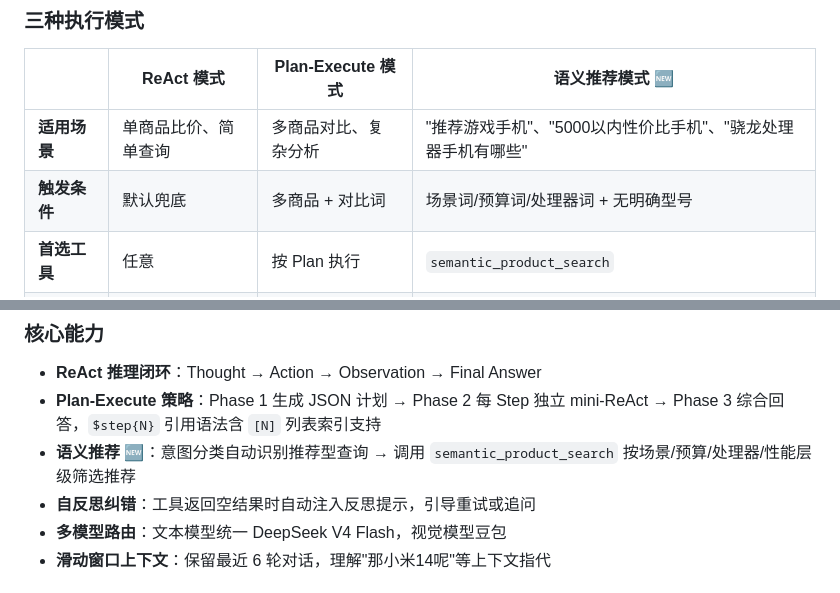
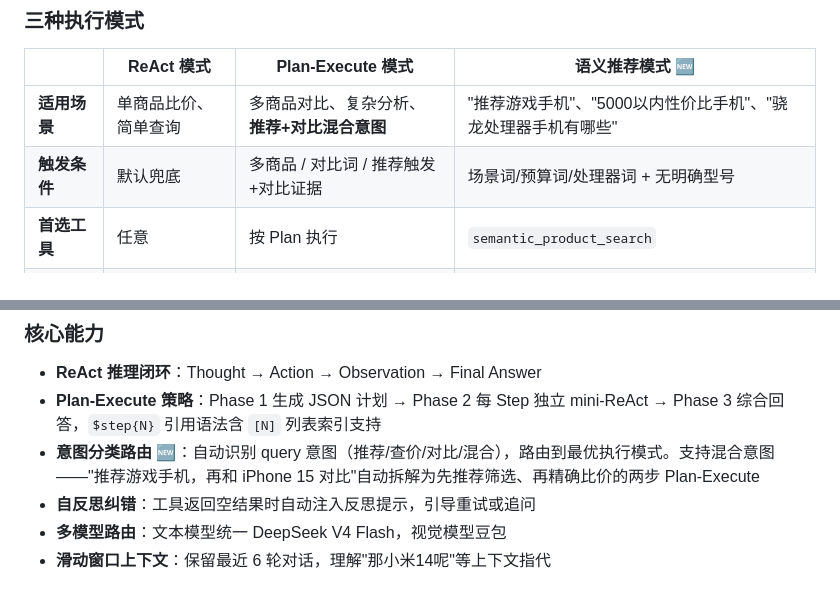
Before and after one commit to wenbo030509/price-agent, a Markdown page: README.md, 2 parts joined by grey strips. Drawn GitHub-style.

Commit message:
docs: update README with mixed intent routing, remove PM复盘 from git
- README: Plan-Execute now also triggers on recommend+comparison mixed intent
- README: add intent classification routing to core capabilities
- Remove IT3C问题复盘-产品视角.md from git (keep local file)

Co-Authored-By: Claude Opus 4.7 <noreply@anthropic.com>

```diff
--- a/README.md
+++ b/README.md
@@ -56,8 +56,8 @@
 
 | | ReAct 模式 | Plan-Execute 模式 | 语义推荐模式 🆕 |
 |---|---|---|---|
-| **适用场景** | 单商品比价、简单查询 | 多商品对比、复杂分析 | "推荐游戏手机"、"5000以内性价比手机"、"骁龙处理器手机有哪些" |
-| **触发条件** | 默认兜底 | 多商品 + 对比词 | 场景词/预算词/处理器词 + 无明确型号 |
+| **适用场景** | 单商品比价、简单查询 | 多商品对比、复杂分析、**推荐+对比混合意图** | "推荐游戏手机"、"5000以内性价比手机"、"骁龙处理器手机有哪些" |
+| **触发条件** | 默认兜底 | 多商品 / 对比词 / 推荐触发+对比证据 | 场景词/预算词/处理器词 + 无明确型号 |
 | **首选工具** | 任意 | 按 Plan 执行 | `semantic_product_search` |
 | **LLM 调用** | 1-3 次 | 2 + N×(0~2) 次 | 1-3 次 |
 
@@ -66,7 +66,7 @@
 ### 核心能力
 - **ReAct 推理闭环**：Thought → Action → Observation → Final Answer
 - **Plan-Execute 策略**：Phase 1 生成 JSON 计划 → Phase 2 每 Step 独立 mini-ReAct → Phase 3 综合回答，`$step{N}` 引用语法含 `[N]` 列表索引支持
-- **语义推荐 🆕**：意图分类自动识别推荐型查询 → 调用 `semantic_product_search` 按场景/预算/处理器/性能层级筛选推荐
+- **意图分类路由 🆕**：自动识别 query 意图（推荐/查价/对比/混合），路由到最优执行模式。支持混合意图——"推荐游戏手机，再和 iPhone 15 对比"自动拆解为先推荐筛选、再精确比价的两步 Plan-Execute
 - **自反思纠错**：工具返回空结果时自动注入反思提示，引导重试或追问
 - **多模型路由**：文本模型统一 DeepSeek V4 Flash，视觉模型豆包
 - **滑动窗口上下文**：保留最近 6 轮对话，理解"那小米14呢"等上下文指代
```
